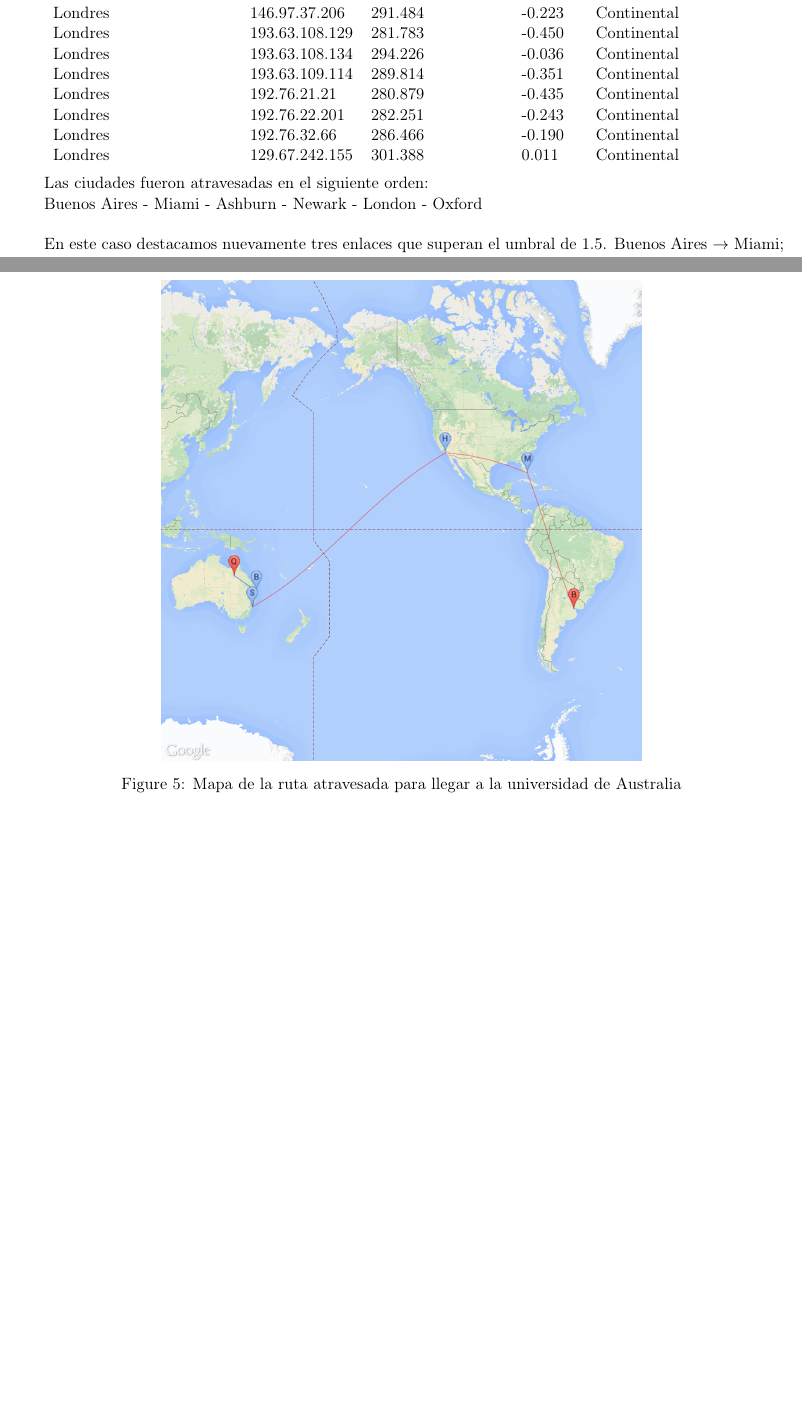
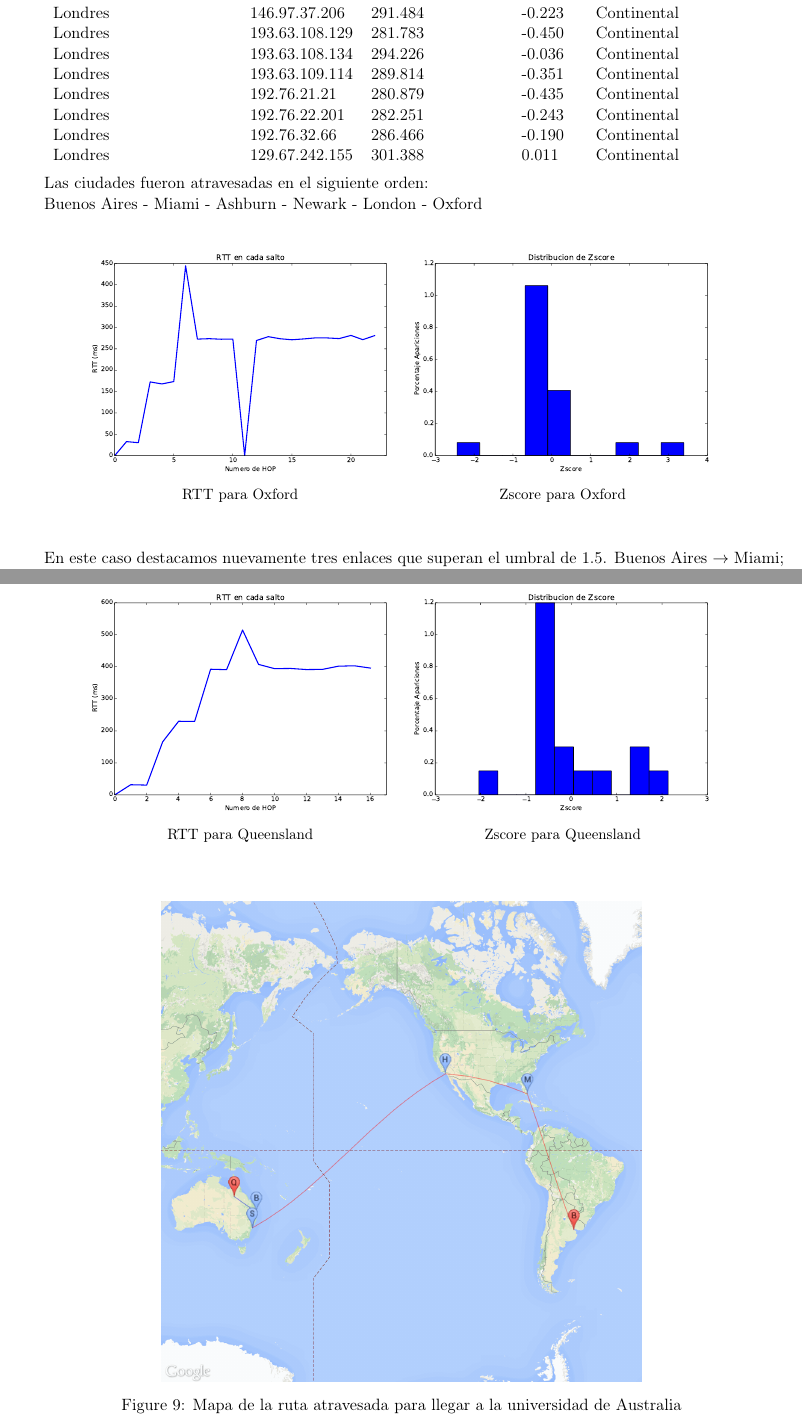
Before and after one commit to Fixman/redes-tp2, a LaTeX document (informe/informe.tex, which reads informe/resultados.tex): two parts of pages 11 and 13 of 13 before the commit and two parts of pages 11 and 13 of 14 after it, joined at a grey line, cut so that both start at the same text, the shorter picture padded with empty space. Compiled offline with pdfLaTeX.

Commit message:
Agregados graficos de rtt y zscore a los resultados

```diff
--- a/informe/resultados.tex
+++ b/informe/resultados.tex
@@ -176,6 +208,21 @@ Buenos Aires - Miami - Ashburn - Newark - London - Oxford
 
 ~
 
+\begin{figure}[H]
+	\center
+	\begin{subfigure}{0.4\textwidth}
+		\includegraphics[width=1.0\textwidth]{../results/graficos/Oxford_rtt.png}
+		\caption{RTT para Oxford}
+	\end{subfigure}
+	~
+	\begin{subfigure}{0.4\textwidth}
+		\includegraphics[width=1.0\textwidth]{../results/graficos/Oxford_zscore.png}
+		\caption{Zscore para Oxford}
+	\end{subfigure}
+\end{figure}
+
+~
+
 En este caso destacamos nuevamente tres enlaces que superan el umbral de 1.5. Buenos Aires $\rightarrow$ Miami; Miami $\rightarrow$ Ashburn y Newark $\rightarrow$ Londres.
 Los dos primeros son identicos al caso anterior, nuevamente preocupa el segundo por las mismas razones.
 
@@ -220,6 +267,22 @@ Buenos Aires - Miami - Hermosa Beach - Sydney - Brisbane - Queensland
 
 ~
 
+\begin{figure}[H]
+	\center
+	\begin{subfigure}{0.4\textwidth}
+		\includegraphics[width=1.0\textwidth]{../results/graficos/Queensland_rtt.png}
+		\caption{RTT para Queensland}
+	\end{subfigure}
+	~
+	\begin{subfigure}{0.4\textwidth}
+		\includegraphics[width=1.0\textwidth]{../results/graficos/Queensland_zscore.png}
+		\caption{Zscore para Queensland}
+	\end{subfigure}
+\end{figure}
+
+~
+
+
 
 \begin{figure}[H]
 	\begin{center}
```
Also changed, not shown: informe/informe.pdf, results/graficos/MSU_rtt.png (added), results/graficos/MSU_zscore.png (added), results/graficos/Oxford_rtt.png (added), results/graficos/Oxford_zscore.png (added), results/graficos/Queensland_rtt.png (added), results/graficos/Queensland_zscore.png (added), results/graficos/Tsinghua_rtt.png (added), results/graficos/Tsinghua_zscore.png (added), informe/resultados.tex (32 more changed lines).
